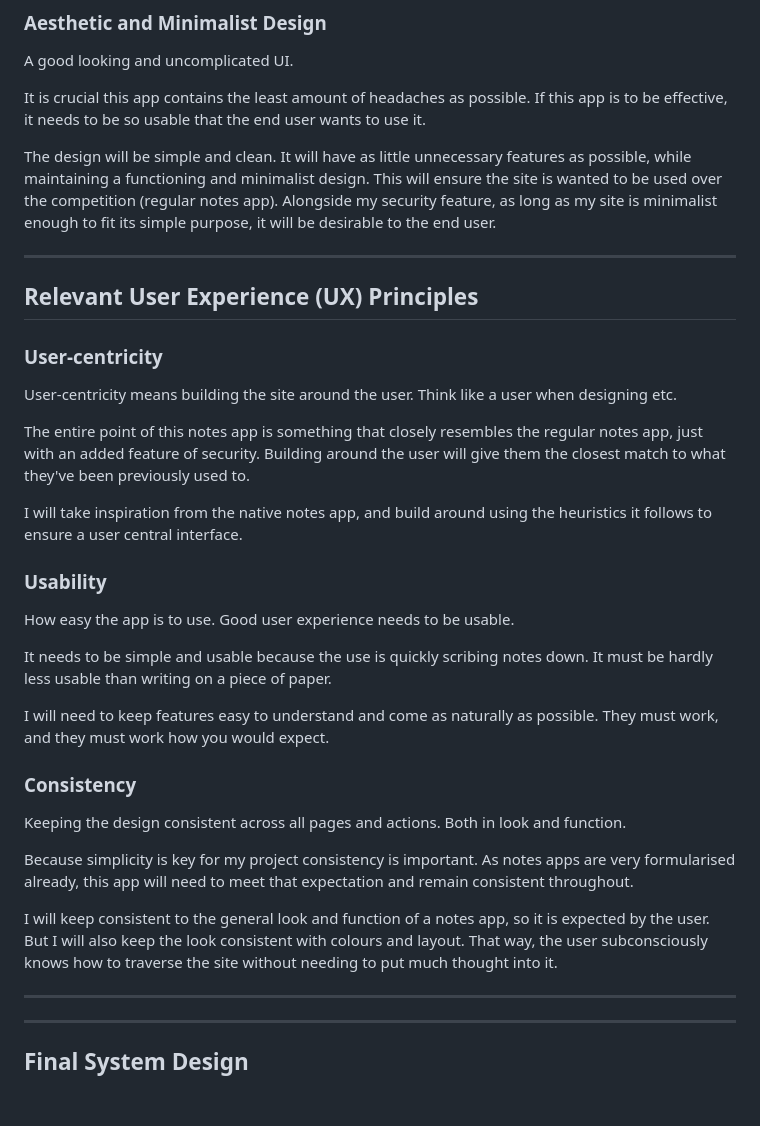
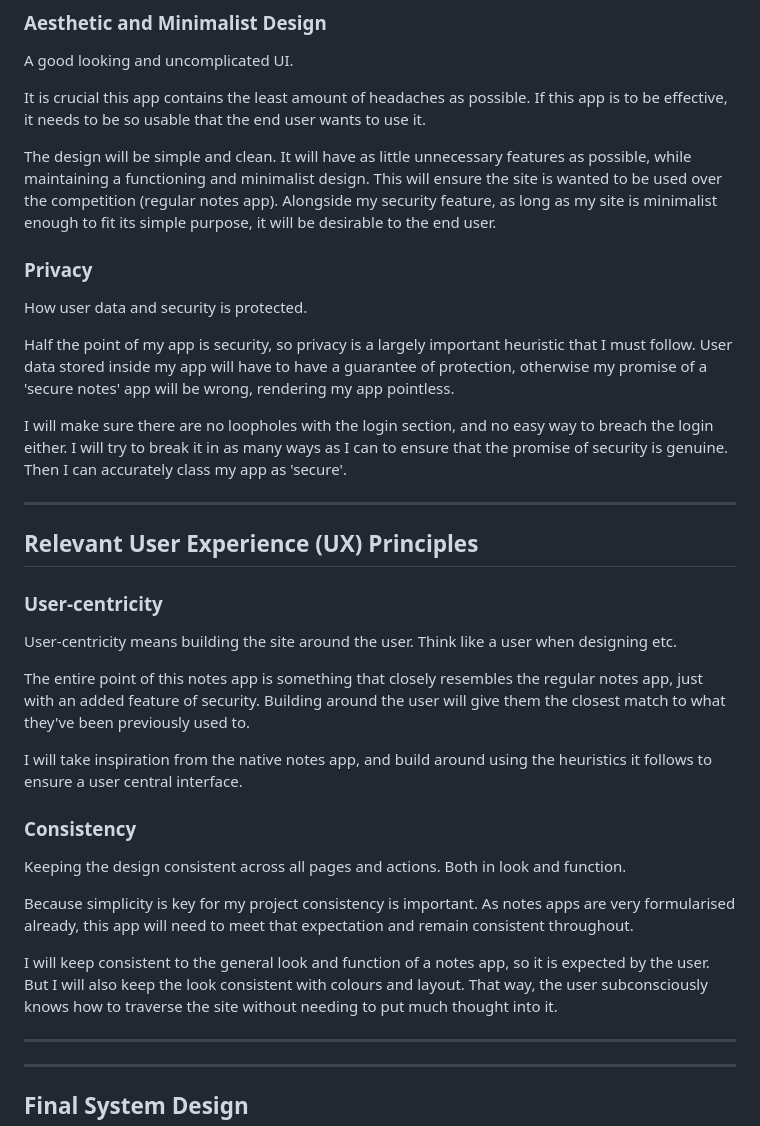
Before and after one commit to WaffleFrostt/300dtd-assessment, a Markdown page: Design.md, the part around the change printed below. Rendered like a GitHub page; blank space fills up the shorter version.

```diff
--- a/Design.md
+++ b/Design.md
@@ -54,6 +61,14 @@ It is crucial this app contains the least amount of headaches as possible. If th
 
 The design will be simple and clean. It will have as little unnecessary features as possible, while maintaining a functioning and minimalist design. This will ensure the site is wanted to be used over the competition (regular notes app). Alongside my security feature, as long as my site is minimalist enough to fit its simple purpose, it will be desirable to the end user.
 
+### Privacy
+
+How user data and security is protected.
+
+Half the point of my app is security, so privacy is a largely important heuristic that I must follow. User data stored inside my app will have to have a guarantee of protection, otherwise my promise of a 'secure notes' app will be wrong, rendering my app pointless.
+
+I will make sure there are no loopholes with the login section, and no easy way to breach the login either. I will try to break it in as many ways as I can to ensure that the promise of security is genuine. Then I can accurately class my app as 'secure'.
+
 
 -------------------------------------------------
 
@@ -67,13 +82,7 @@ The entire point of this notes app is something that closely resembles the regul
 
 I will take inspiration from the native notes app, and build around using the heuristics it follows to ensure a user central interface.
 
-### Usability
 
-How easy the app is to use. Good user experience needs to be usable.
-
-It needs to be simple and usable because the use is quickly scribing notes down. It must be hardly less usable than writing on a piece of paper.
-
-I will need to keep features easy to understand and come as naturally as possible. They must work, and they must work how you would expect.
 
 ### Consistency
 
@@ -82,6 +91,9 @@ Keeping the design consistent across all pages and actions. Both in look and fun
 Because simplicity is key for my project consistency is important. As notes apps are very formularised already, this app will need to meet that expectation and remain consistent throughout.
 
 I will keep consistent to the general look and function of a notes app, so it is expected by the user. But I will also keep the look consistent with colours and layout. That way, the user subconsciously knows how to traverse the site without needing to put much thought into it.
+
+
+
 
 
 -------------------------------------------------
```
Also changed, not shown: other parts of Design.md (+10 -3 lines).
